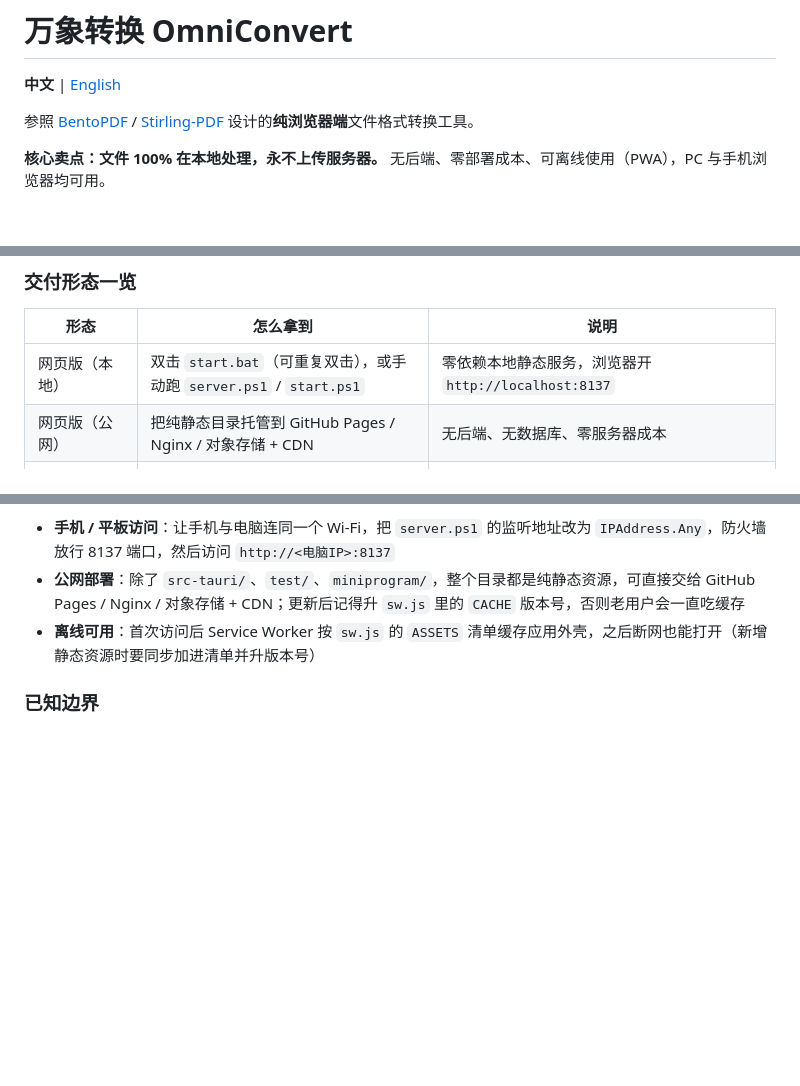
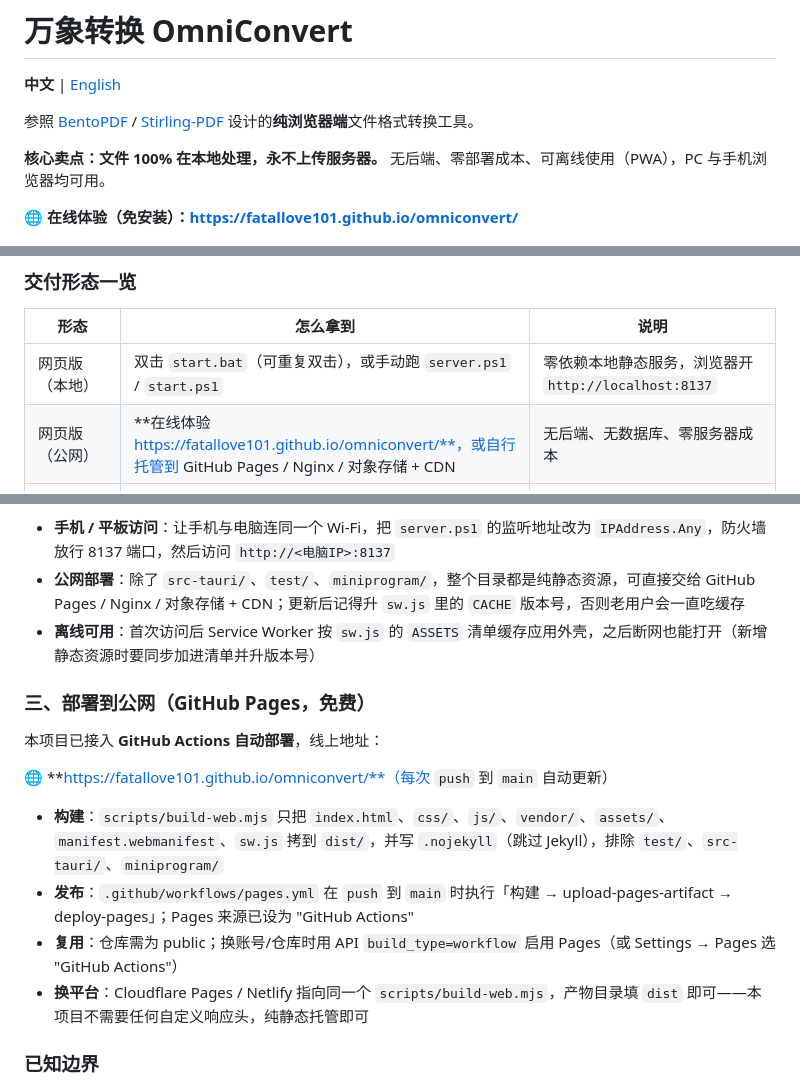
Before and after one commit to Fatallove101/omniconvert, a Markdown page: README.md, 3 parts joined by grey strips. Rendered like a GitHub page; blank space fills up the shorter version.

```diff
--- a/README.md
+++ b/README.md
@@ -5,6 +5,8 @@
 参照 [BentoPDF](https://github.com/alam00000/bentopdf) / [Stirling-PDF](https://github.com/Stirling-Tools/Stirling-PDF) 设计的**纯浏览器端**文件格式转换工具。
 
 **核心卖点：文件 100% 在本地处理，永不上传服务器。** 无后端、零部署成本、可离线使用（PWA），PC 与手机浏览器均可用。
+
+🌐 **在线体验（免安装）：https://fatallove101.github.io/omniconvert/**
 
 <p align="center">
   <img src="docs/screenshots/home.png" alt="万象转换 · 首页（含可折叠的歌曲格式转换说明）">
@@ -131,7 +133,7 @@ omniconvert/
 | 形态 | 怎么拿到 | 说明 |
 | --- | --- | --- |
 | 网页版（本地） | 双击 `start.bat`（可重复双击），或手动跑 `server.ps1` / `start.ps1` | 零依赖本地静态服务，浏览器开 `http://localhost:8137` |
-| 网页版（公网） | 把纯静态目录托管到 GitHub Pages / Nginx / 对象存储 + CDN | 无后端、无数据库、零服务器成本 |
+| 网页版（公网） | **在线体验 https://fatallove101.github.io/omniconvert/**，或自行托管到 GitHub Pages / Nginx / 对象存储 + CDN | 无后端、无数据库、零服务器成本 |
 | PWA | 浏览器里点「安装应用 / 添加到主屏」 | `sw.js` 缓存应用外壳，断网也能用 |
 | Windows 桌面版 | [Releases 下载](https://github.com/Fatallove101/omniconvert/releases/latest) 安装版 / 绿色版 | Tauri + WebView2 外壳，前端原样内嵌，同样零上传 |
 | 微信小程序 | `miniprogram/` 骨架 | 端内 Canvas + pdf-lib，重活留给云函数（见 `miniprogram/README.md`） |
@@ -184,6 +186,17 @@ powershell -ExecutionPolicy Bypass -File server.ps1 -Root D:\www\omniconvert
 - **公网部署**：除了 `src-tauri/`、`test/`、`miniprogram/`，整个目录都是纯静态资源，可直接交给 GitHub Pages / Nginx / 对象存储 + CDN；更新后记得升 `sw.js` 里的 `CACHE` 版本号，否则老用户会一直吃缓存
 - **离线可用**：首次访问后 Service Worker 按 `sw.js` 的 `ASSETS` 清单缓存应用外壳，之后断网也能打开（新增静态资源时要同步加进清单并升版本号）
 
+### 三、部署到公网（GitHub Pages，免费）
+
+本项目已接入 **GitHub Actions 自动部署**，线上地址：
+
+🌐 **https://fatallove101.github.io/omniconvert/**（每次 `push` 到 `main` 自动更新）
+
+- **构建**：`scripts/build-web.mjs` 只把 `index.html`、`css/`、`js/`、`vendor/`、`assets/`、`manifest.webmanifest`、`sw.js` 拷到 `dist/`，并写 `.nojekyll`（跳过 Jekyll），排除 `test/`、`src-tauri/`、`miniprogram/`
+- **发布**：`.github/workflows/pages.yml` 在 `push` 到 `main` 时执行「构建 → upload-pages-artifact → deploy-pages」；Pages 来源已设为 "GitHub Actions"
+- **复用**：仓库需为 public；换账号/仓库时用 API `build_type=workflow` 启用 Pages（或 Settings → Pages 选 "GitHub Actions"）
+- **换平台**：Cloudflare Pages / Netlify 指向同一个 `scripts/build-web.mjs`，产物目录填 `dist` 即可——本项目不需要任何自定义响应头，纯静态托管即可
+
 ### 已知边界
 
 - 歌曲转换只做「解密还原」，不做有损转码（FLAC→MP3 需要音频编码器，本项目不内置）
```
Also changed, not shown: README.en.md (+14 -1 lines).
